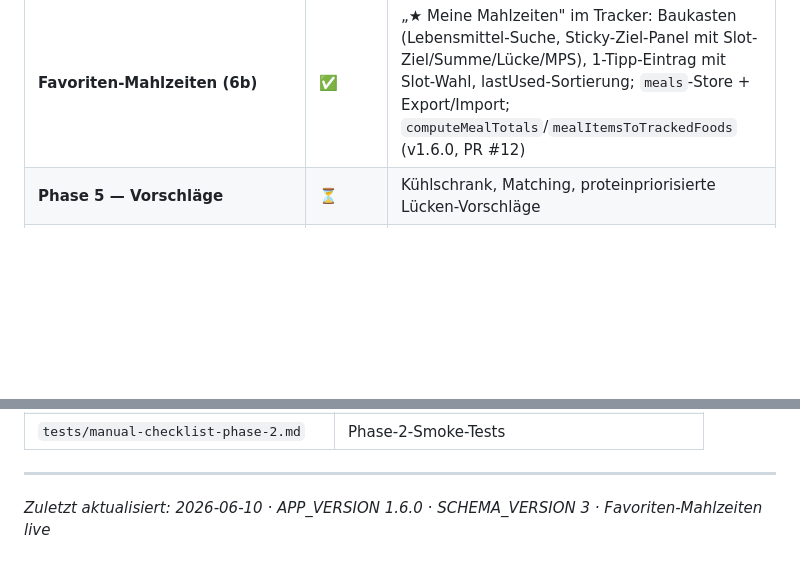
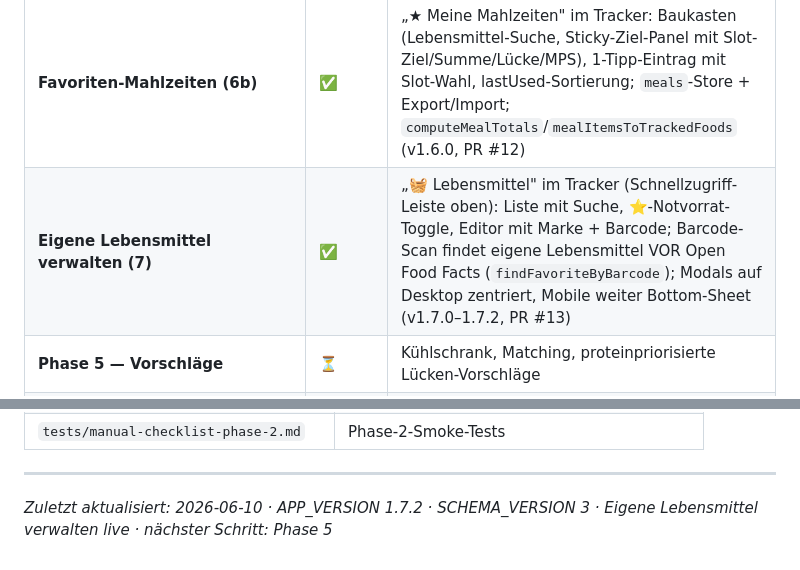
Before and after one commit to smeurer-ai/Ernaehrungs-Dashboard, a Markdown page: docs/uebergabedokument-aktuell.md, 2 parts joined by grey strips. Rendered like a GitHub page; blank space fills up the shorter version.

```diff
--- a/docs/uebergabedokument-aktuell.md
+++ b/docs/uebergabedokument-aktuell.md
@@ -33,6 +33,7 @@
 | **TS-08 + Eintragen-und-weitere** | ✅ | `localDateString()` ersetzt UTC-`toISOString()` an 5 Stellen (Einträge nach Mitternacht am richtigen Tag); Mahlzeit-Dialog: „✓ Eintragen + weitere hinzufügen" speichert und leert das Formular bei erhaltenem Slot (v1.5.1, PR #10) |
 | **Slot-Ziele im Eintrag-Dialog** | ✅ | Mahlzeit-Dialog zeigt Slot-Ziel, heute Eingetragenes, verbleibende Lücke (live inkl. aktueller Eingabe) und MPS-Hinweis (~30g Protein bei Hauptmahlzeiten); `computeSlotGap` in calc/tracker.js (v1.5.2, PR #11) |
 | **Favoriten-Mahlzeiten (6b)** | ✅ | „★ Meine Mahlzeiten" im Tracker: Baukasten (Lebensmittel-Suche, Sticky-Ziel-Panel mit Slot-Ziel/Summe/Lücke/MPS), 1-Tipp-Eintrag mit Slot-Wahl, lastUsed-Sortierung; `meals`-Store + Export/Import; `computeMealTotals`/`mealItemsToTrackedFoods` (v1.6.0, PR #12) |
+| **Eigene Lebensmittel verwalten (7)** | ✅ | „🧺 Lebensmittel" im Tracker (Schnellzugriff-Leiste oben): Liste mit Suche, ⭐-Notvorrat-Toggle, Editor mit Marke + Barcode; Barcode-Scan findet eigene Lebensmittel VOR Open Food Facts (`findFavoriteByBarcode`); Modals auf Desktop zentriert, Mobile weiter Bottom-Sheet (v1.7.0–1.7.2, PR #13) |
 | **Phase 5 — Vorschläge** | ⏳ | Kühlschrank, Matching, proteinpriorisierte Lücken-Vorschläge |
 | **Phase 6 — AI** | ⏳ | Claude Vision, Foto-Rezepterkennung; **Essens-Vorschläge via Claude API** (Rest-Makros + Kühlschrank + Notvorrat als Kontext → konkreter Gericht-Vorschlag; strikt optional mit eigenem API-Key, Wunsch Stephanie 2026-06-10) |
 
@@ -278,4 +279,4 @@ Ausführen: `npm test` im Projekt-Root.
 
 ---
 
-*Zuletzt aktualisiert: 2026-06-10 · APP_VERSION 1.6.0 · SCHEMA_VERSION 3 · Favoriten-Mahlzeiten live*
+*Zuletzt aktualisiert: 2026-06-10 · APP_VERSION 1.7.2 · SCHEMA_VERSION 3 · Eigene Lebensmittel verwalten live · nächster Schritt: Phase 5*
```
Also changed, not shown: other parts of docs/uebergabedokument-aktuell.md (+8 -8 lines).
